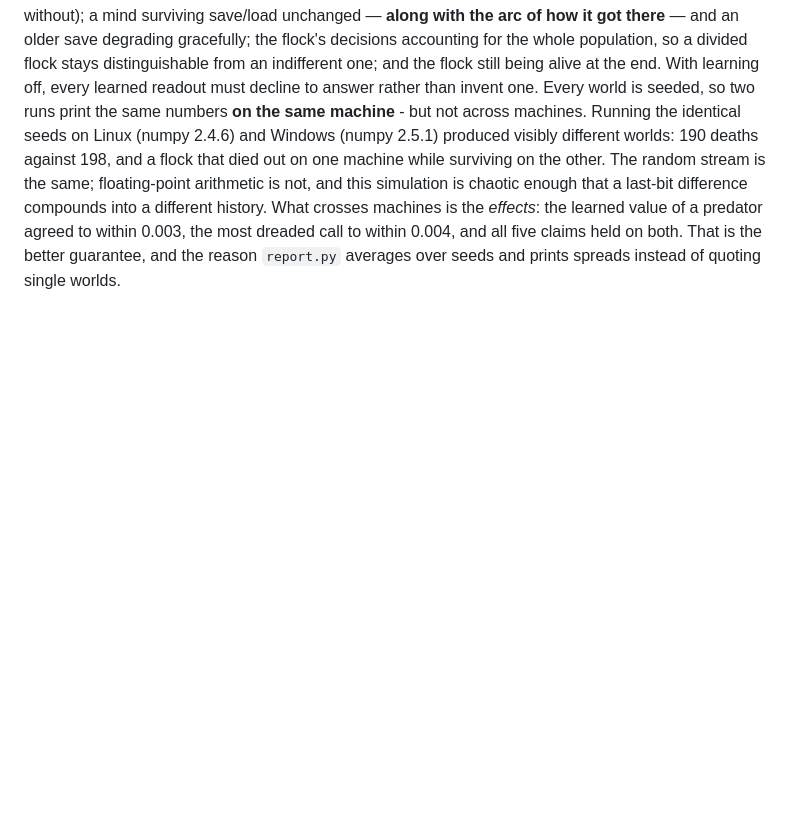
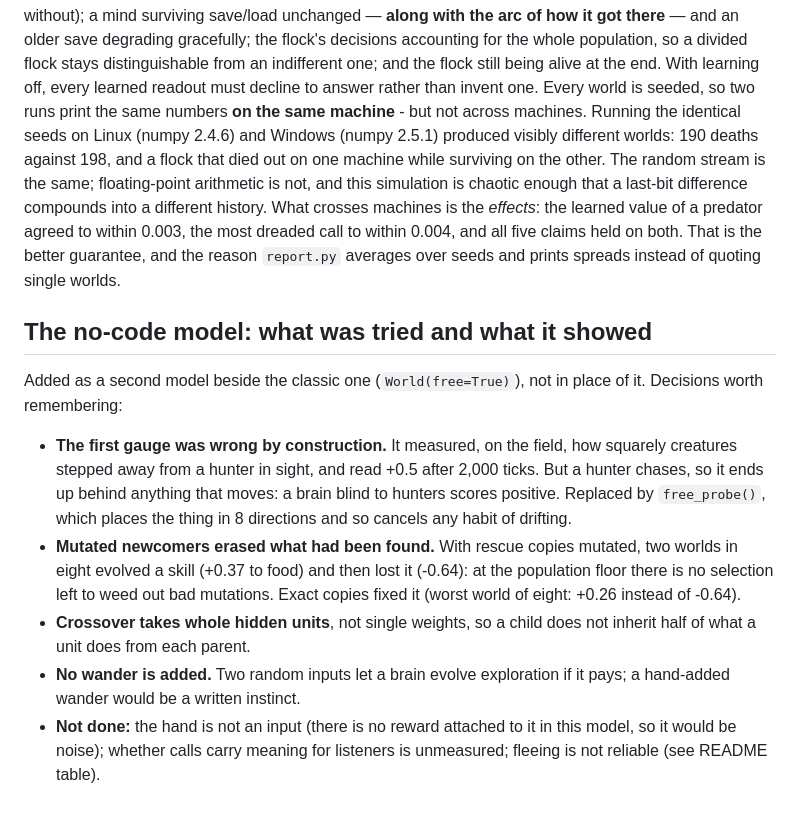
Before and after one commit to flohss/claudeai, a Markdown page: thronglets/NOTES.md, the part around the change. Rendered like a GitHub page; blank space fills up the shorter version.

```diff
--- a/thronglets/NOTES.md
+++ b/thronglets/NOTES.md
@@ -580,3 +580,25 @@ the *effects*: the learned value of a predator agreed to within 0.003, the most
 dreaded call to within 0.004, and all five claims held on both. That is the
 better guarantee, and the reason `report.py` averages over seeds and prints
 spreads instead of quoting single worlds.
+
+## The no-code model: what was tried and what it showed
+
+Added as a second model beside the classic one (`World(free=True)`), not in
+place of it. Decisions worth remembering:
+
+- **The first gauge was wrong by construction.** It measured, on the field, how
+  squarely creatures stepped away from a hunter in sight, and read +0.5 after
+  2,000 ticks. But a hunter chases, so it ends up behind anything that moves:
+  a brain blind to hunters scores positive. Replaced by `free_probe()`, which
+  places the thing in 8 directions and so cancels any habit of drifting.
+- **Mutated newcomers erased what had been found.** With rescue copies mutated,
+  two worlds in eight evolved a skill (+0.37 to food) and then lost it (-0.64):
+  at the population floor there is no selection left to weed out bad mutations.
+  Exact copies fixed it (worst world of eight: +0.26 instead of -0.64).
+- **Crossover takes whole hidden units**, not single weights, so a child does
+  not inherit half of what a unit does from each parent.
+- **No wander is added.** Two random inputs let a brain evolve exploration if it
+  pays; a hand-added wander would be a written instinct.
+- **Not done:** the hand is not an input (there is no reward attached to it in
+  this model, so it would be noise); whether calls carry meaning for listeners
+  is unmeasured; fleeing is not reliable (see README table).
```
Also changed, not shown: thronglets/README.md (+65 -0 lines).
